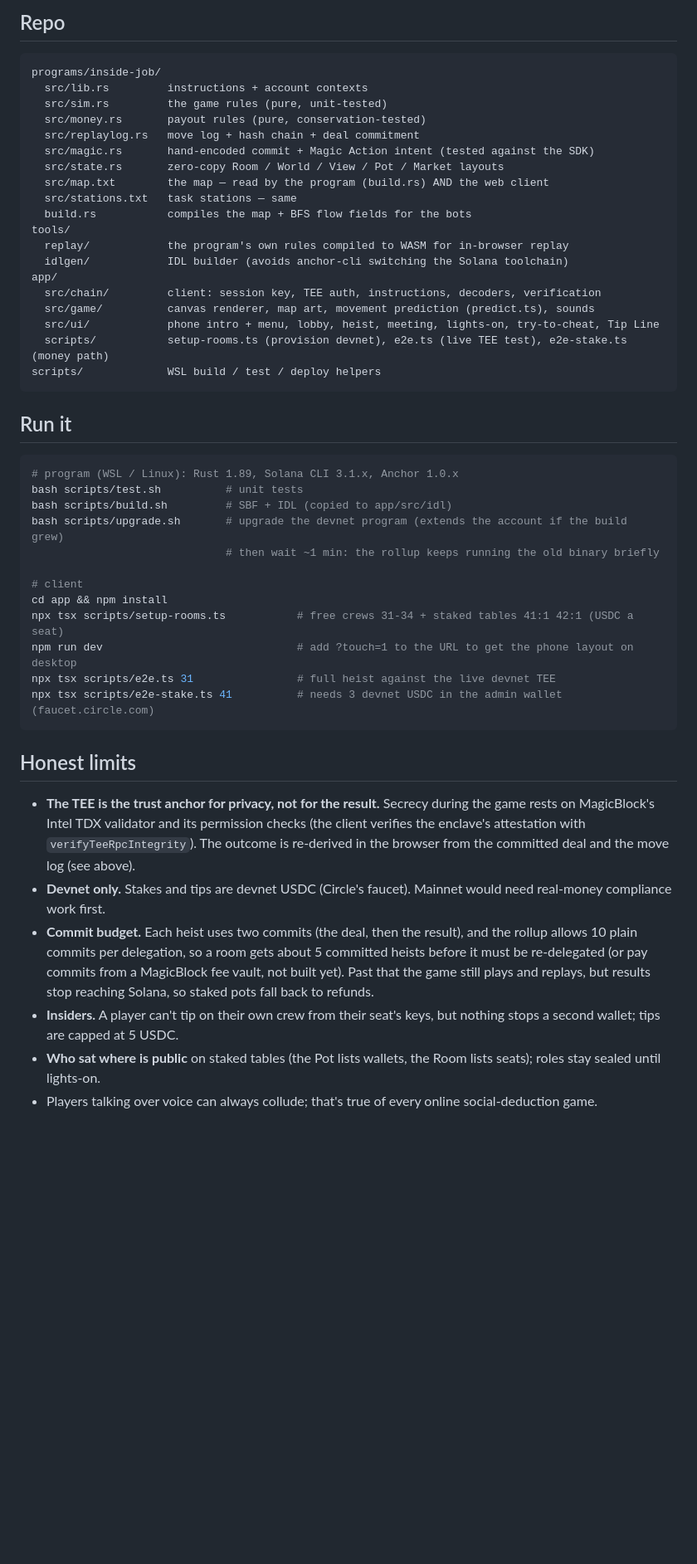
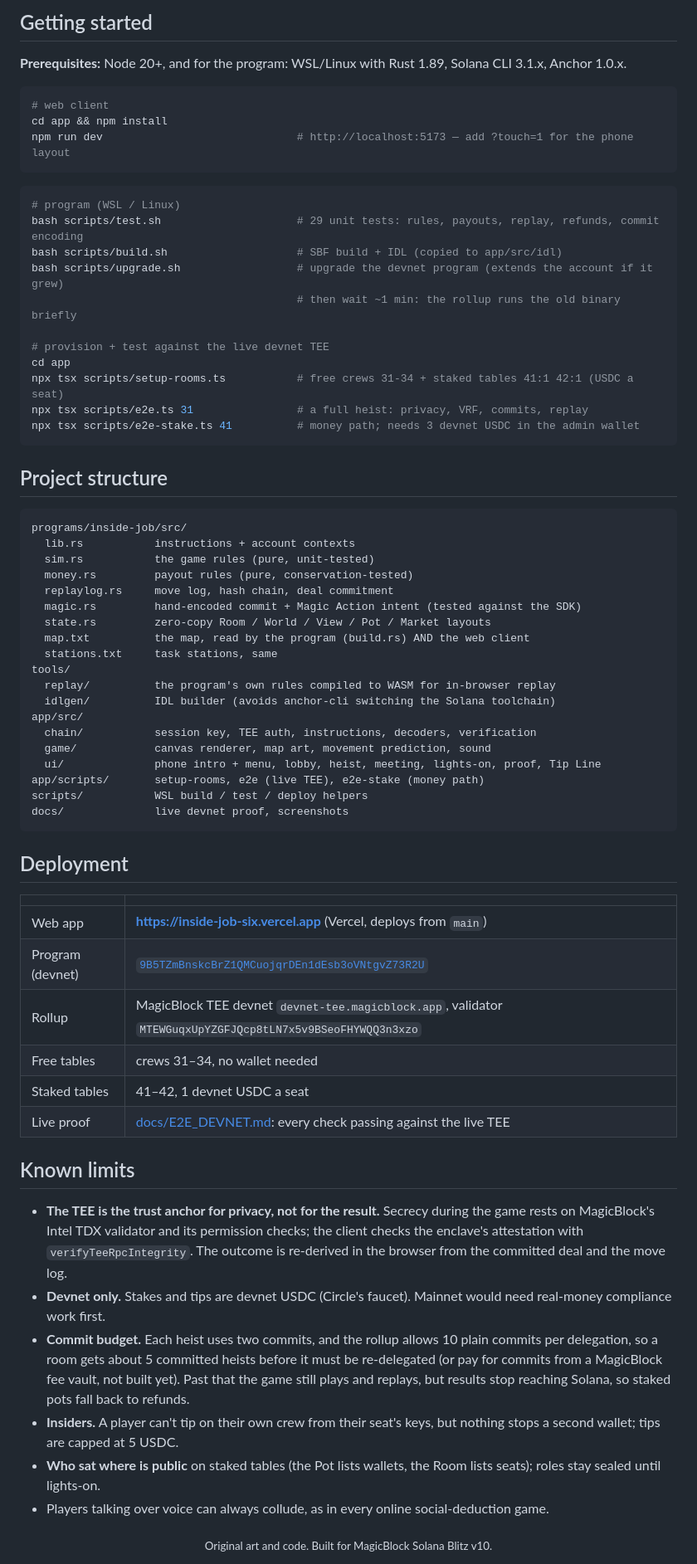
Before and after one commit to avishrakshe/Inside-Job, a Markdown page: README.md, the part around one of its changes. Shown at 83% size. Drawn GitHub-style; blank space fills up the shorter version.

````diff
--- a/README.md
+++ b/README.md
@@ -165,50 +268,70 @@ replay, refund rules, and the hand-encoded commit matched byte-for-byte to the S
 
-## Repo
+## Getting started
+
+**Prerequisites:** Node 20+, and for the program: WSL/Linux with Rust 1.89, Solana CLI 3.1.x, Anchor 1.0.x.
+
+```bash
+# web client
+cd app && npm install
+npm run dev                              # http://localhost:5173 — add ?touch=1 for the phone layout
+```
+
+```bash
+# program (WSL / Linux)
+bash scripts/test.sh                     # 29 unit tests: rules, payouts, replay, refunds, commit encoding
+bash scripts/build.sh                    # SBF build + IDL (copied to app/src/idl)
+bash scripts/upgrade.sh                  # upgrade the devnet program (extends the account if it grew)
+                                         # then wait ~1 min: the rollup runs the old binary briefly
+
+# provision + test against the live devnet TEE
+cd app
+npx tsx scripts/setup-rooms.ts           # free crews 31-34 + staked tables 41:1 42:1 (USDC a seat)
+npx tsx scripts/e2e.ts 31                # a full heist: privacy, VRF, commits, replay
+npx tsx scripts/e2e-stake.ts 41          # money path; needs 3 devnet USDC in the admin wallet
+```
+
+## Project structure
 
 ```
-programs/inside-job/
-  src/lib.rs         instructions + account contexts
-  src/sim.rs         the game rules (pure, unit-tested)
-  src/money.rs       payout rules (pure, conservation-tested)
-  src/replaylog.rs   move log + hash chain + deal commitment
-  src/magic.rs       hand-encoded commit + Magic Action intent (tested against the SDK)
-  src/state.rs       zero-copy Room / World / View / Pot / Market layouts
-  src/map.txt        the map — read by the program (build.rs) AND the web client
-  src/stations.txt   task stations — same
-  build.rs           compiles the map + BFS flow fields for the bots
+programs/inside-job/src/
+  lib.rs           instructions + account contexts
+  sim.rs           the game rules (pure, unit-tested)
+  money.rs         payout rules (pure, conservation-tested)
+  replaylog.rs     move log, hash chain, deal commitment
+  magic.rs         hand-encoded commit + Magic Action intent (tested against the SDK)
+  state.rs         zero-copy Room / World / View / Pot / Market layouts
+  map.txt          the map, read by the program (build.rs) AND the web client
+  stations.txt     task stations, same
 tools/
-  replay/            the program's own rules compiled to WASM for in-browser replay
-  idlgen/            IDL builder (avoids anchor-cli switching the Solana toolchain)
-app/
-  src/chain/         client: session key, TEE auth, instructions, decoders, verification
-  src/game/          canvas renderer, map art, movement prediction (predict.ts), sounds
-  src/ui/            phone intro + menu, lobby, heist, meeting, lights-on, try-to-cheat, Tip Line
-  scripts/           setup-rooms.ts (provision devnet), e2e.ts (live TEE test), e2e-stake.ts (money path)
-scripts/             WSL build / test / deploy helpers
+  replay/          the program's own rules compiled to WASM for in-browser replay
+  idlgen/          IDL builder (avoids anchor-cli switching the Solana toolchain)
+app/src/
+  chain/           session key, TEE auth, instructions, decoders, verification
+  game/            canvas renderer, map art, movement prediction, sound
+  ui/              phone intro + menu, lobby, heist, meeting, lights-on, proof, Tip Line
+app/scripts/       setup-rooms, e2e (live TEE), e2e-stake (money path)
+scripts/           WSL build / test / deploy helpers
+docs/              live devnet proof, screenshots
 ```
 
-## Run it
+## Deployment
 
-```bash
-# program (WSL / Linux): Rust 1.89, Solana CLI 3.1.x, Anchor 1.0.x
-bash scripts/test.sh          # unit tests
-bash scripts/build.sh         # SBF + IDL (copied to app/src/idl)
-bash scripts/upgrade.sh       # upgrade the devnet program (extends the account if the build grew)
-                              # then wait ~1 min: the rollup keeps running the old binary briefly
+| | |
+|---|---|
+| Web app | **https://inside-job-six.vercel.app** (Vercel, deploys from `main`) |
+| Program (devnet) | [`9B5TZmBnskcBrZ1QMCuojqrDEn1dEsb3oVNtgvZ73R2U`](https://explorer.solana.com/address/9B5TZmBnskcBrZ1QMCuojqrDEn1dEsb3oVNtgvZ73R2U?cluster=devnet) |
+| Rollup | MagicBlock TEE devnet `devnet-tee.magicblock.app`, validator `MTEWGuqxUpYZGFJQcp8tLN7x5v9BSeoFHYWQQ3n3xzo` |
+| Free tables | crews 31–34, no wallet needed |
+| Staked tables | 41–42, 1 devnet USDC a seat |
+| Live proof | [docs/E2E_DEVNET.md](docs/E2E_DEVNET.md): every check passing against the live TEE |
 
-# client
-cd app && npm install
-npx tsx scripts/setup-rooms.ts           # free crews 31-34 + staked tables 41:1 42:1 (USDC a seat)
-npm run dev                              # add ?touch=1 to the URL to get the phone layout on desktop
-npx tsx scripts/e2e.ts 31                # full heist against the live devnet TEE
-npx tsx scripts/e2e-stake.ts 41          # needs 3 devnet USDC in the admin wallet (faucet.circle.com)
-```
+## Known limits
 
-## Honest limits
-
-- **The TEE is the trust anchor for privacy, not for the result.** Secrecy during the game rests on MagicBlock's Intel TDX validator and its permission checks (the client verifies the enclave's attestation with `verifyTeeRpcIntegrity`). The outcome is re-derived in the browser from the committed deal and the move log (see above).
+- **The TEE is the trust anchor for privacy, not for the result.** Secrecy during the game rests on MagicBlock's Intel TDX validator and its permission checks; the client checks the enclave's attestation with `verifyTeeRpcIntegrity`. The outcome is re-derived in the browser from the committed deal and the move log.
 - **Devnet only.** Stakes and tips are devnet USDC (Circle's faucet). Mainnet would need real-money compliance work first.
-- **Commit budget.** Each heist uses two commits (the deal, then the result), and the rollup allows 10 plain commits per delegation, so a room gets about 5 committed heists before it must be re-delegated (or pay commits from a MagicBlock fee vault, not built yet). Past that the game still plays and replays, but results stop reaching Solana, so staked pots fall back to refunds.
+- **Commit budget.** Each heist uses two commits, and the rollup allows 10 plain commits per delegation, so a room gets about 5 committed heists before it must be re-delegated (or pay for commits from a MagicBlock fee vault, not built yet). Past that the game still plays and replays, but results stop reaching Solana, so staked pots fall back to refunds.
 - **Insiders.** A player can't tip on their own crew from their seat's keys, but nothing stops a second wallet; tips are capped at 5 USDC.
 - **Who sat where is public** on staked tables (the Pot lists wallets, the Room lists seats); roles stay sealed until lights-on.
-- Players talking over voice can always collude; that's true of every online social-deduction game.
+- Players talking over voice can always collude, as in every online social-deduction game.
+
+<div align="center"><sub>Original art and code. Built for MagicBlock Solana Blitz v10.</sub></div>
````
Also changed, not shown: other parts of README.md (+205 -102 lines), docs/screenshots/landing.jpg (added), docs/screenshots/lights-on.jpg (added), docs/screenshots/map-revealed.jpg (added), docs/screenshots/phone-heist.jpg (added), docs/screenshots/phone-intro.jpg (added), docs/screenshots/proof.jpg (added).
